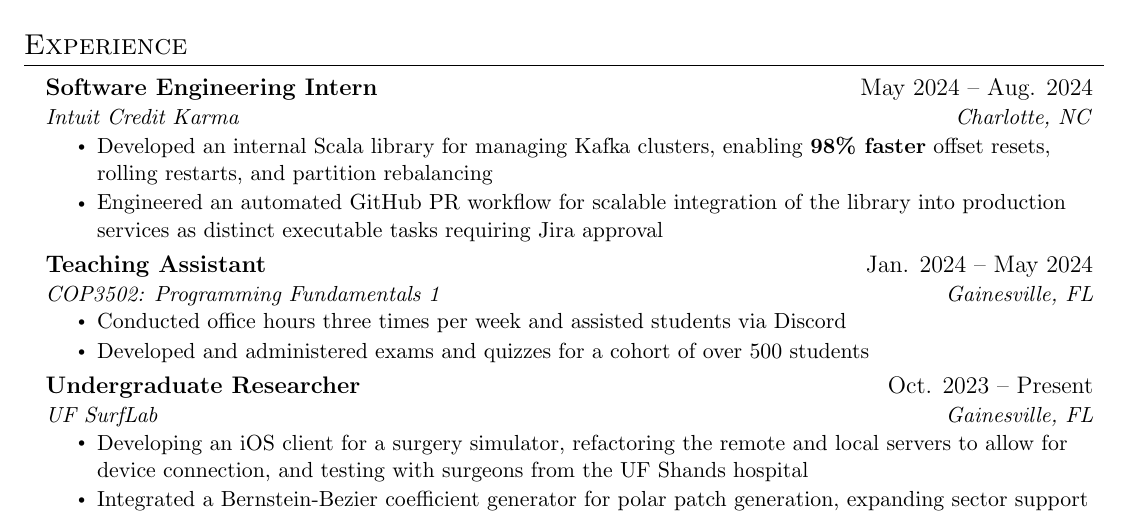
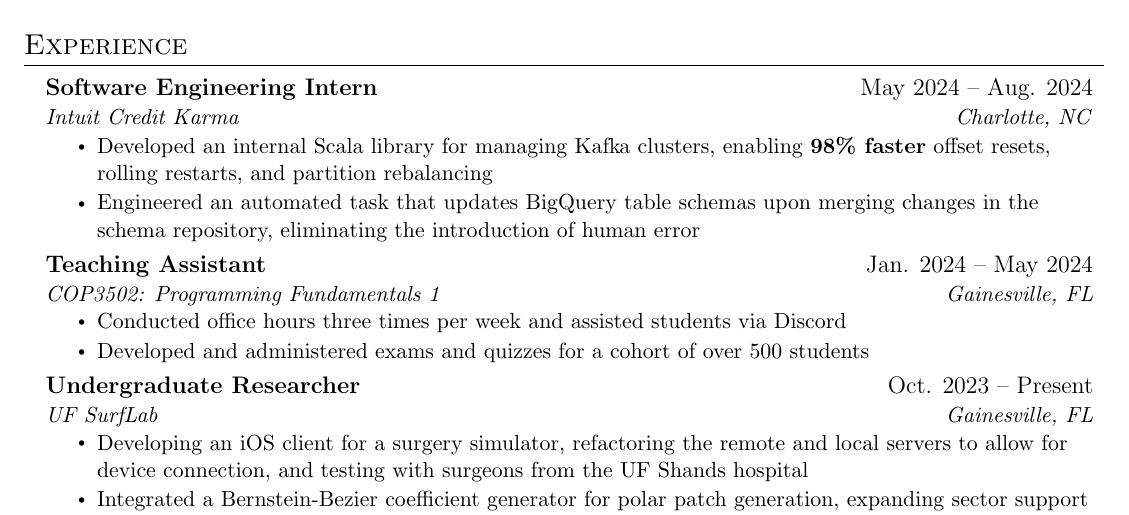
Before and after one commit to colesmith54/Resume, a LaTeX document (main.tex): part of the page, cut so that both start at the same text. Compiled offline with pdfLaTeX.

Commit message:
Updates from Overleaf

```diff
--- a/main.tex
+++ b/main.tex
@@ -115,7 +115,7 @@
       {Intuit Credit Karma}{Charlotte, NC}
       \resumeItemListStart
         \resumeItem{Developed an internal Scala library for managing Kafka clusters, enabling \textbf{98\% faster} offset resets, rolling restarts, and partition rebalancing}
-        \resumeItem{Engineered an automated GitHub PR workflow for scalable integration of the library into production services as distinct executable tasks requiring Jira approval}
+        \resumeItem{Engineered an automated task that updates BigQuery table schemas upon merging changes in the schema repository, eliminating the introduction of human error}
       \resumeItemListEnd
     \resumeSubheading
       {Teaching Assistant}{Jan. 2024 -- May 2024}
```
